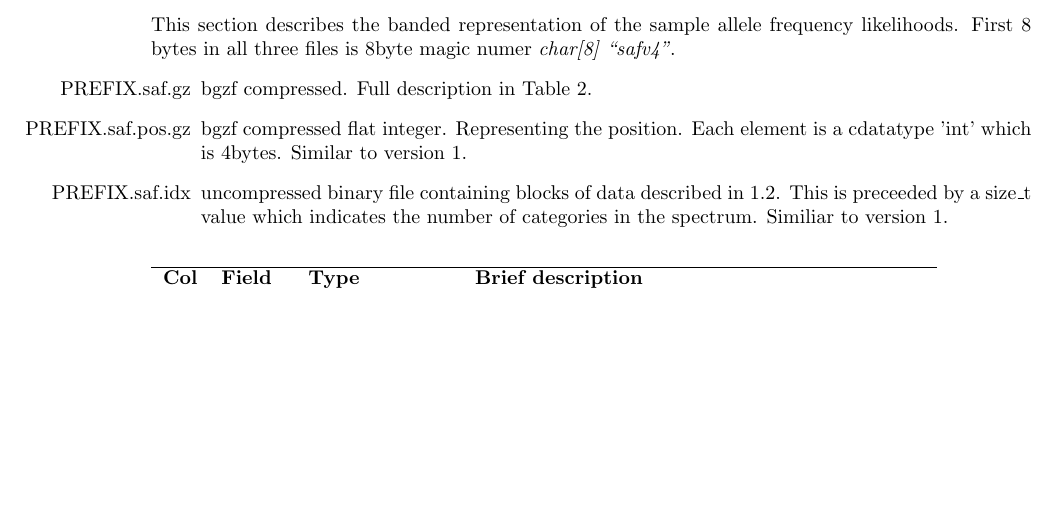
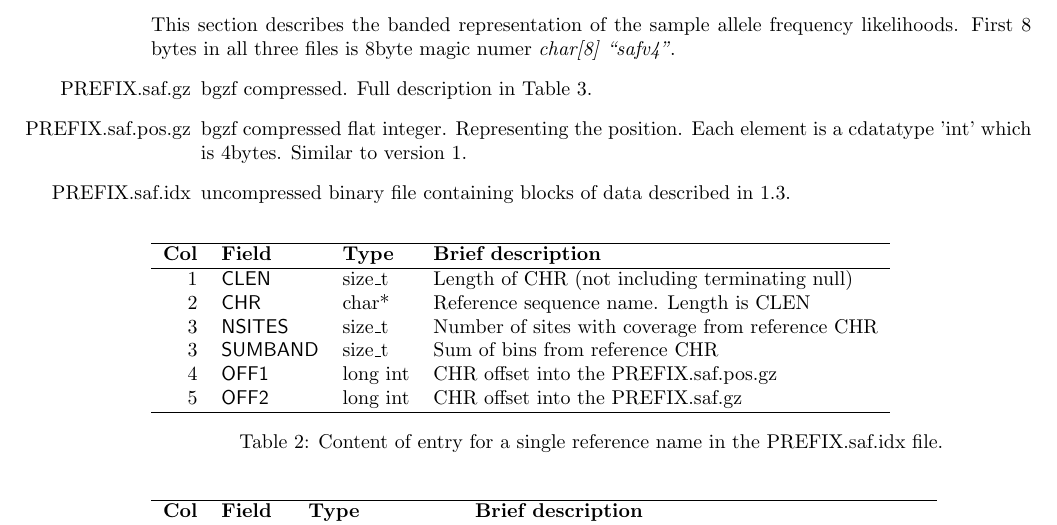
Before and after one commit to ANGSD/angsd, a LaTeX document (doc/formats.tex): part of page 2 of 5, cut so that both start at the same text, the shorter picture padded with empty space. Compiled offline with pdfLaTeX.

Commit message:
Updated format for safv4 with nbin(band) information

```diff
--- a/doc/formats.tex
+++ b/doc/formats.tex
@@ -4,7 +4,6 @@
 \usepackage{framed}
 \usepackage{enumitem}
 \usepackage{longtable}
-\usepackage[draft]{fixme}
 \usepackage[pdfborder={0 0 0},hyperfootnotes=false]{hyperref}
 
 \addtolength{\textwidth}{3.4cm}
@@ -58,9 +57,24 @@ This section describes the banded representation of the sample allele frequency
 \begin{itemize}
 \item[PREFIX.saf.gz] bgzf compressed. Full description in Table \ref{tab3}.
 \item[PREFIX.saf.pos.gz] bgzf compressed flat integer. Representing   the position. Each element is a cdatatype 'int' which is  4bytes. Similar to version 1.
-\item[PREFIX.saf.idx] uncompressed binary file containing blocks of   data described in \ref{tab1}. This is preceeded by a size\_t value
-  which indicates the number of categories in the spectrum. Similiar to version 1.
+\item[PREFIX.saf.idx] uncompressed binary file containing blocks of   data described in \ref{tab4}.
 \end{itemize}
+
+\begin{table}[h]
+\begin{tabular}{rllll}
+  \hline
+  {\bf Col} & {\bf Field} & {\bf Type} & {\bf Brief description} \\
+  \hline
+  1 & {\sf CLEN} & size\_t &  Length of CHR (not including terminating null)\\
+  2 & {\sf CHR} & char* & Reference sequence name. Length is CLEN\\
+  3 & {\sf NSITES} & size\_t & Number of sites with coverage from reference CHR\\
+  3 & {\sf SUMBAND} & size\_t & Sum of bins from reference CHR\\
+  4 & {\sf OFF1} & long int & CHR offset into the PREFIX.saf.pos.gz \\
+  5 & {\sf OFF2} & long int & CHR offset into the PREFIX.saf.gz \\
+  \hline
+\end{tabular}\label{tab4}
+\caption{Content of entry for a single reference name in the PREFIX.saf.idx file.}
+\end{table}
 
 \begin{table}[h]
 \begin{tabular}{rllll}
```
Also changed, not shown: doc/formats.pdf.
